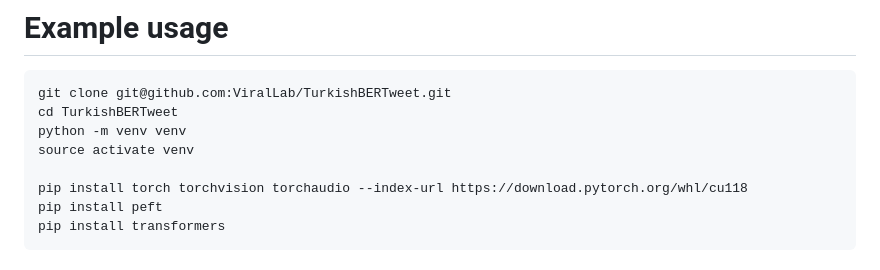
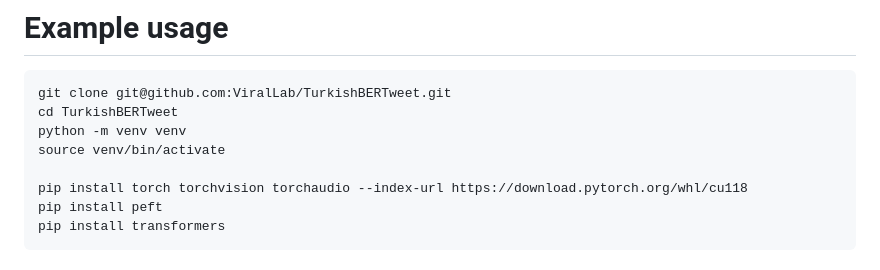
Before and after one commit to ViralLab/TurkishBERTweet, a Markdown page: README.md, the part around the change. GitHub-like rendering.

```diff
--- a/README.md
+++ b/README.md
@@ -36,7 +36,7 @@ Model | train f1 | dev f1 | test f1 | Dataset Size
 git clone git@github.com:ViralLab/TurkishBERTweet.git
 cd TurkishBERTweet
 python -m venv venv
-source activate venv
+source venv/bin/activate
 
 pip install torch torchvision torchaudio --index-url https://download.pytorch.org/whl/cu118
 pip install peft
```
